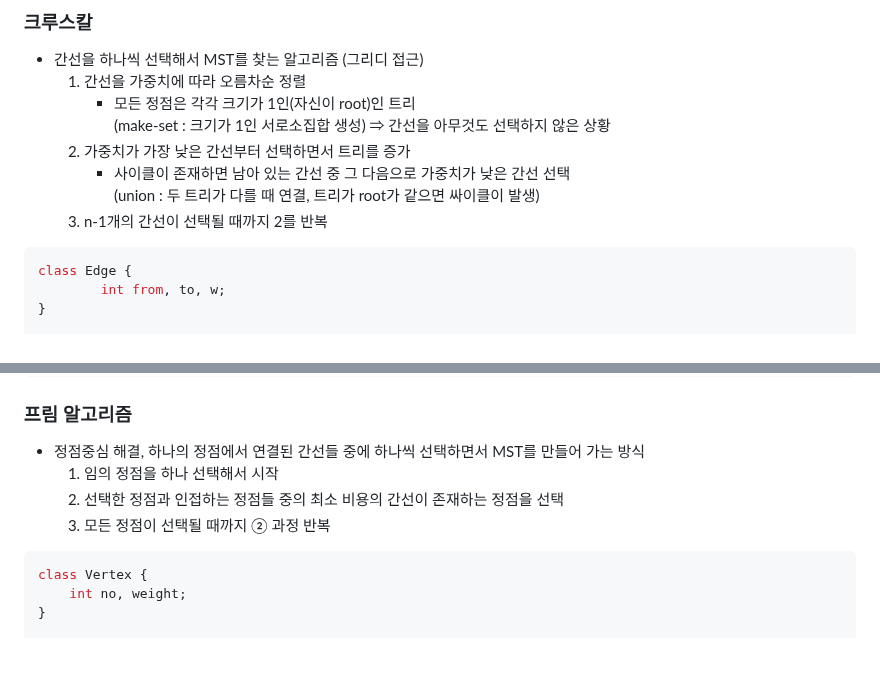
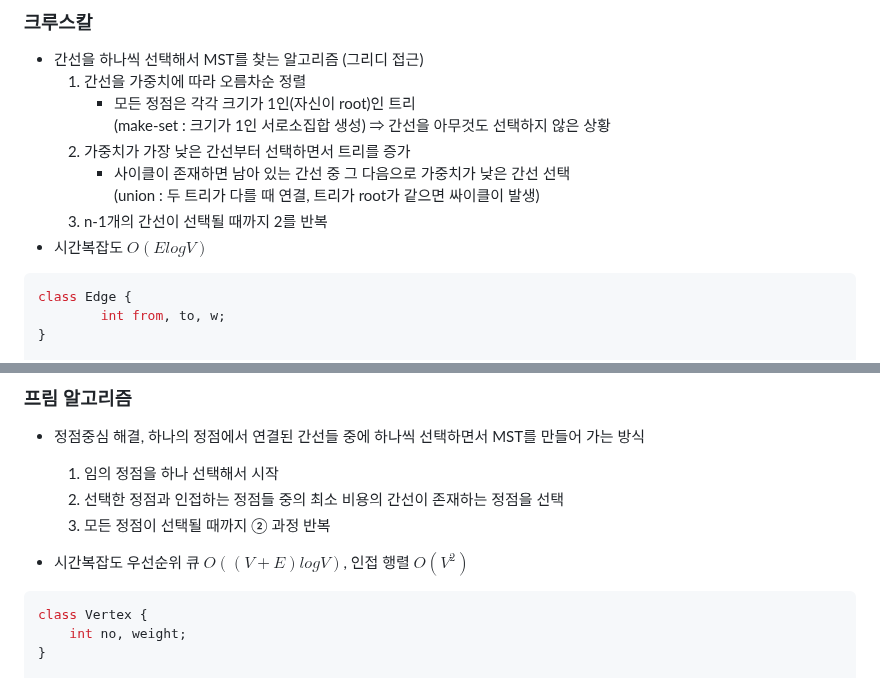
Before and after one commit to SSAFY11th-Gwangju04-WebStudy/SSAFY11th-Gwangju04-WebStudy, a Markdown page: JaeHunJang/Algorithms/알고리즘 정리.md, 2 parts joined by grey strips. Drawn GitHub-style; blank space fills up the shorter version.

Commit message:
240408 알고리즘 정리 수정

````diff
--- a/JaeHunJang/Algorithms/알고리즘 정리.md
+++ b/JaeHunJang/Algorithms/알고리즘 정리.md
@@ -10,7 +10,7 @@
         - 사이클이 존재하면 남아 있는 간선 중 그 다음으로 가중치가 낮은 간선 선택
         (union : 두 트리가 다를 때 연결, 트리가 root가 같으면 싸이클이 발생)
     3. n-1개의 간선이 선택될 때까지 2를 반복
-
+- 시간복잡도 $O(ElogV)$
 ```java
 class Edge {
 		int from, to, w;
@@ -62,6 +62,7 @@ public int find(int a) {
     2.  선택한 정점과 인접하는 정점들 중의 최소 비용의 간선이 존재하는 정점을 선택
     3.  모든 정점이 선택될 때까지 ② 과정 반복
 
+- 시간복잡도 우선순위 큐 $O((V+E)logV)$, 인접 행렬 $O(V^2)$
 ```java
 class Vertex {
     int no, weight;
````
